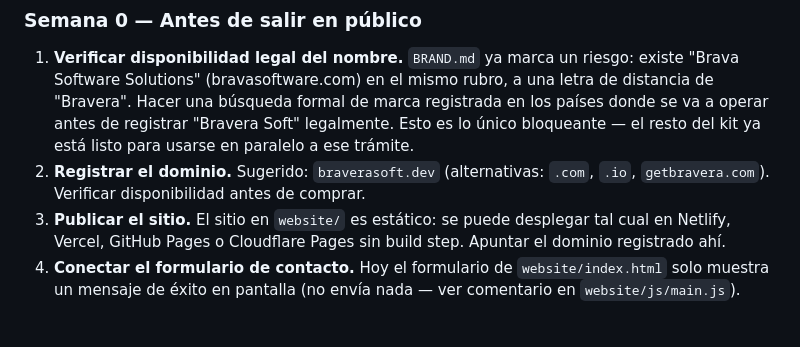
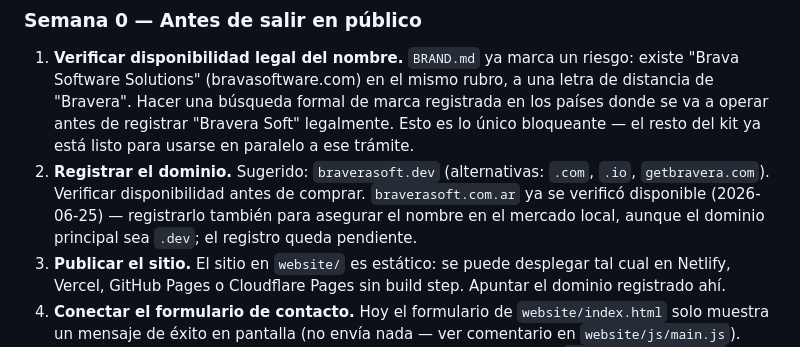
Before and after one commit to veroste7821/marketing-agent, a Markdown page: README.md, the part around the change. Drawn GitHub-style; blank space fills up the shorter version.

Commit message:
Note braverasoft.com.ar availability
Confirmed available, registration pending per founder's decision to
register later.

```diff
--- a/README.md
+++ b/README.md
@@ -23,7 +23,9 @@ visuales.
    donde se va a operar antes de registrar "Bravera Soft" legalmente. Esto es lo único
    bloqueante — el resto del kit ya está listo para usarse en paralelo a ese trámite.
 2. **Registrar el dominio.** Sugerido: `braverasoft.dev` (alternativas: `.com`, `.io`,
-   `getbravera.com`). Verificar disponibilidad antes de comprar.
+   `getbravera.com`). Verificar disponibilidad antes de comprar. `braverasoft.com.ar` ya
+   se verificó disponible (2026-06-25) — registrarlo también para asegurar el nombre en
+   el mercado local, aunque el dominio principal sea `.dev`; el registro queda pendiente.
 3. **Publicar el sitio.** El sitio en `website/` es estático: se puede desplegar tal cual
    en Netlify, Vercel, GitHub Pages o Cloudflare Pages sin build step. Apuntar el dominio
    registrado ahí.
```
Also changed, not shown: BRAND.md (+3 -0 lines).
